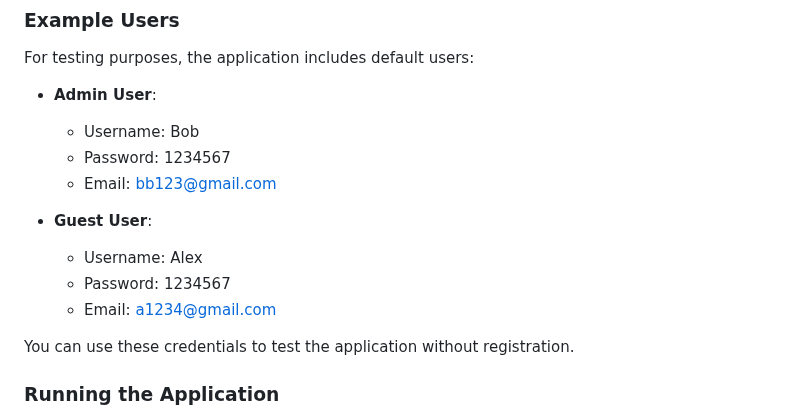
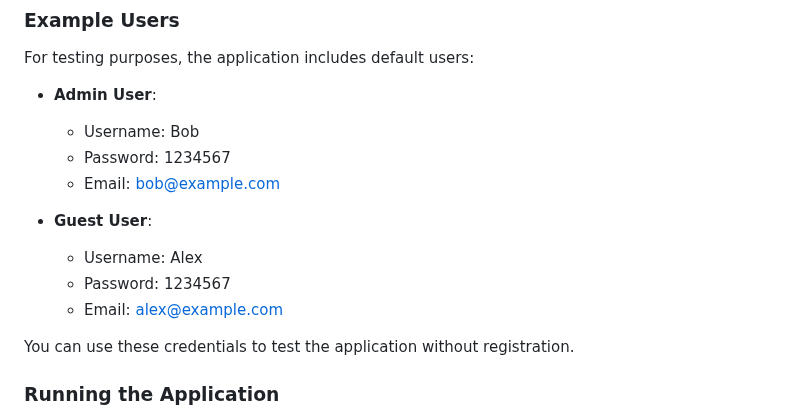
Before and after one commit to software-students-spring2025/2-web-app-web-surfer, a Markdown page: README.md, the part around the change. Rendered like a GitHub page.

```diff
--- a/README.md
+++ b/README.md
@@ -82,12 +82,12 @@ For testing purposes, the application includes default users:
 
   - Username: Bob
   - Password: 1234567
-  - Email: bb123@gmail.com
+  - Email: bob@example.com
 
 - **Guest User**:
   - Username: Alex
   - Password: 1234567
-  - Email: a1234@gmail.com
+  - Email: alex@example.com
 
 You can use these credentials to test the application without registration.
 
```
